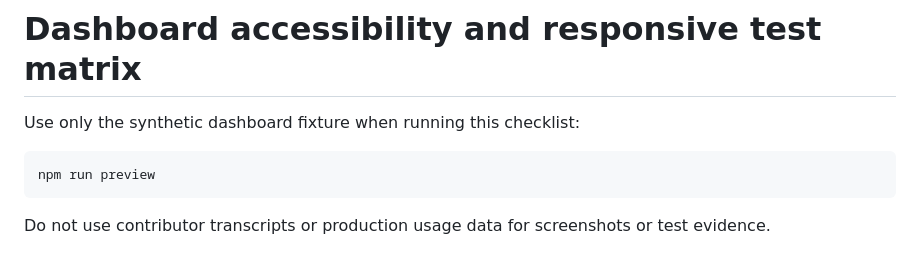
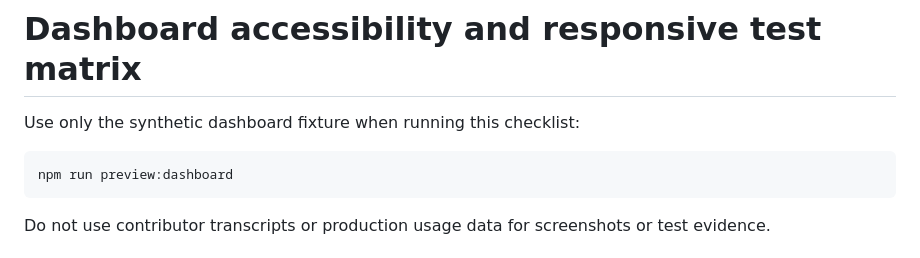
Before and after one commit to Sabeekhann/cc-token-meter, a Markdown page: docs/ACCESSIBILITY_TEST_MATRIX.md, the part around the change. GitHub-like rendering.

Commit message:
docs: correct dashboard preview command

````diff
--- a/docs/ACCESSIBILITY_TEST_MATRIX.md
+++ b/docs/ACCESSIBILITY_TEST_MATRIX.md
@@ -3,7 +3,7 @@
 Use only the synthetic dashboard fixture when running this checklist:
 
 ```bash
-npm run preview
+npm run preview:dashboard
 ```
 
 Do not use contributor transcripts or production usage data for screenshots or test evidence.
````
